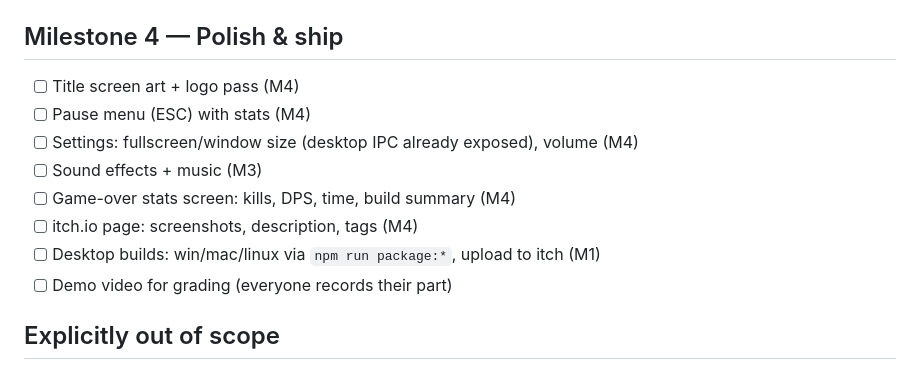
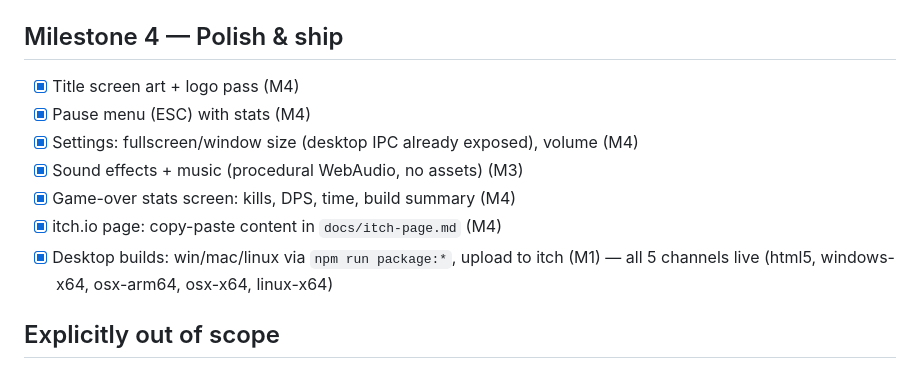
Before and after one commit to Seyamalam/swarm-survivors, a Markdown page: TODO.md, the part around the change. Drawn GitHub-style.

```diff
--- a/TODO.md
+++ b/TODO.md
@@ -36,14 +36,13 @@ Status: `todo` → `doing` → `done`. Owner key: **M1** engine core, **M2** con
 
 ## Milestone 4 — Polish & ship
 
-- [ ] Title screen art + logo pass (M4)
-- [ ] Pause menu (ESC) with stats (M4)
-- [ ] Settings: fullscreen/window size (desktop IPC already exposed), volume (M4)
-- [ ] Sound effects + music (M3)
-- [ ] Game-over stats screen: kills, DPS, time, build summary (M4)
-- [ ] itch.io page: screenshots, description, tags (M4)
-- [ ] Desktop builds: win/mac/linux via `npm run package:*`, upload to itch (M1)
-- [ ] Demo video for grading (everyone records their part)
+- [x] Title screen art + logo pass (M4)
+- [x] Pause menu (ESC) with stats (M4)
+- [x] Settings: fullscreen/window size (desktop IPC already exposed), volume (M4)
+- [x] Sound effects + music (procedural WebAudio, no assets) (M3)
+- [x] Game-over stats screen: kills, DPS, time, build summary (M4)
+- [x] itch.io page: copy-paste content in `docs/itch-page.md` (M4)
+- [x] Desktop builds: win/mac/linux via `npm run package:*`, upload to itch (M1) — all 5 channels live (html5, windows-x64, osx-arm64, osx-x64, linux-x64)
 
 ## Explicitly out of scope
 
```
Also changed, not shown: README.md (+4 -2 lines), docs/itch-page.md (added, +33 -0 lines), docs/screenshots/gameplay.png, docs/screenshots/menu.png, 6 other files.
